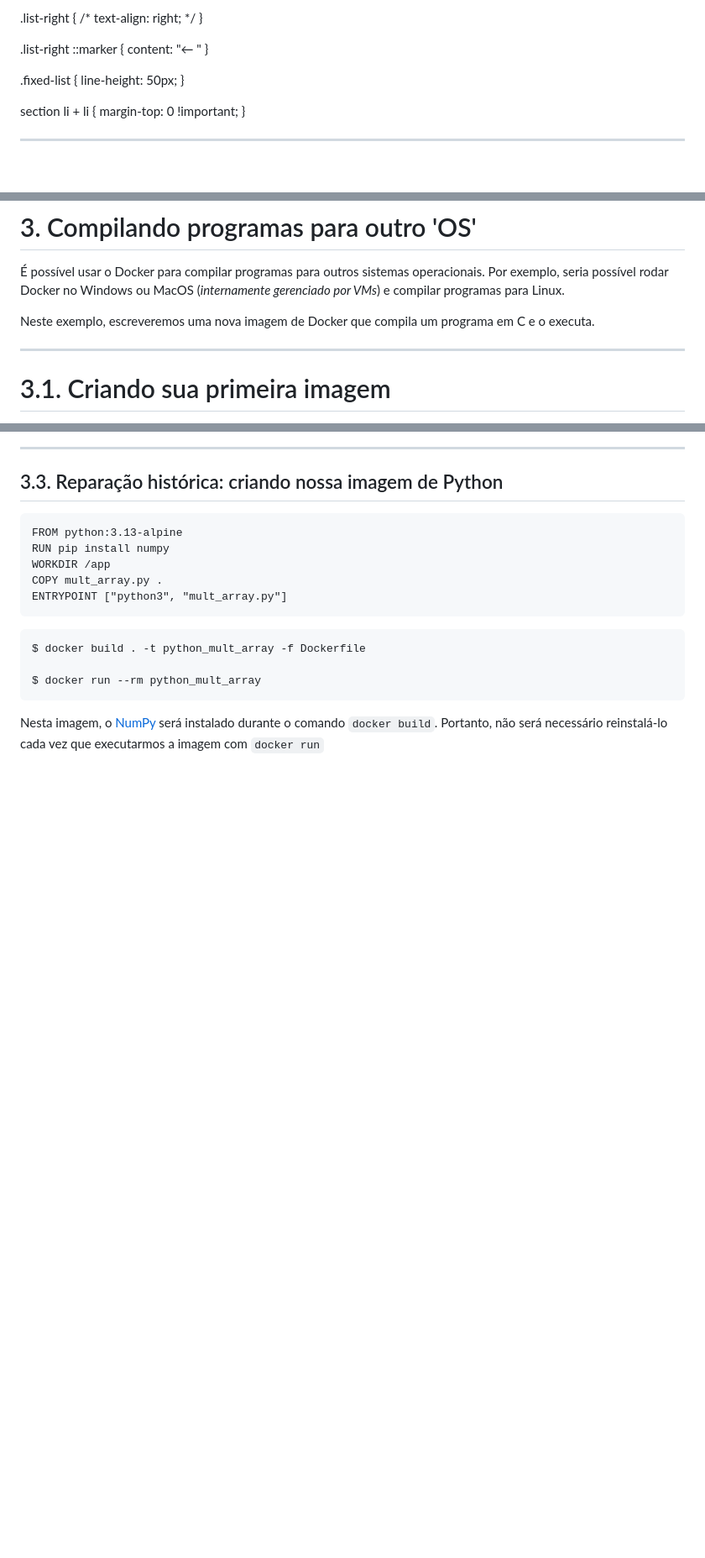
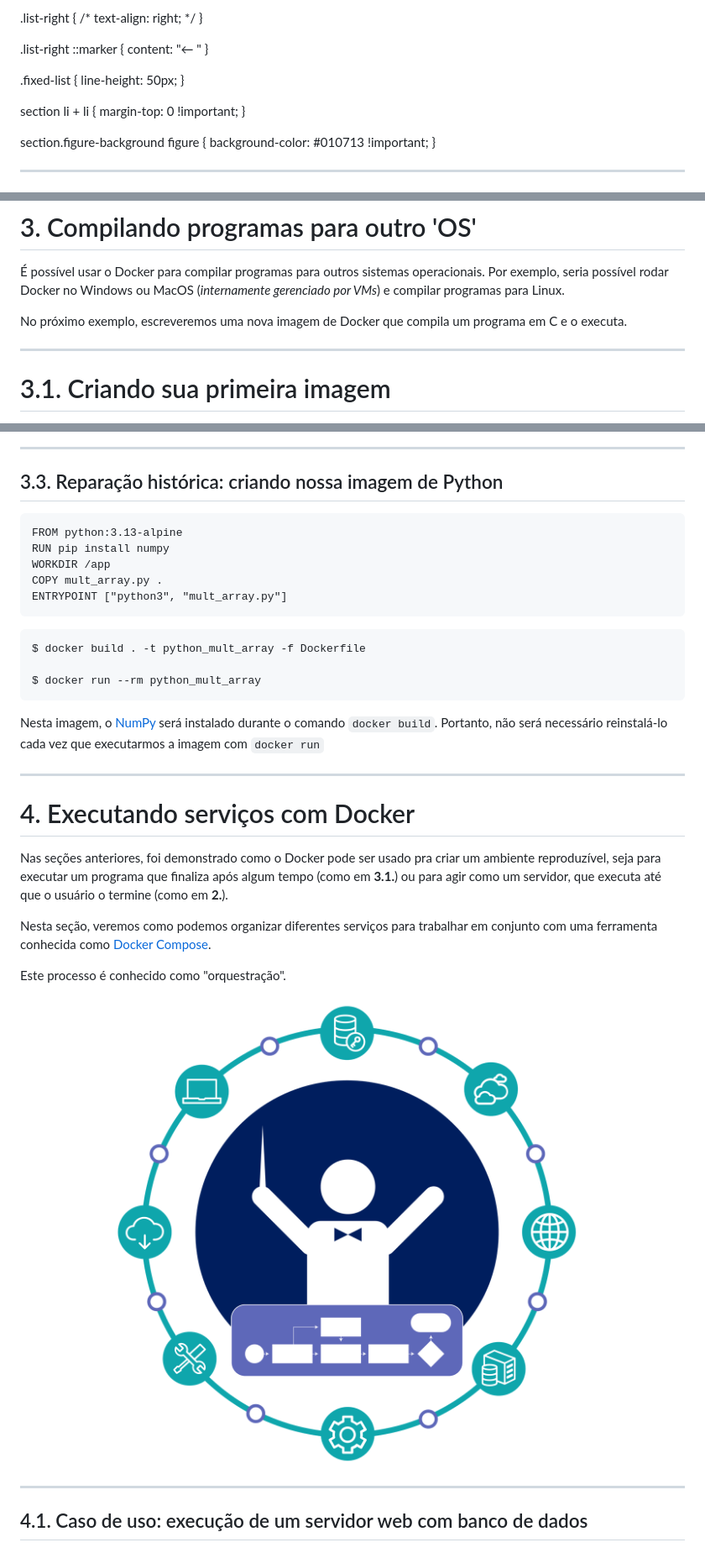
Before and after one commit to Syndelis/minicurso-docker-secomp-2025, a Markdown page: slides/main.md, 3 parts joined by grey strips. Shown at 84% size. GitHub-like rendering; pictures changed too: slides/img/orchestration.png (added); blank space fills up the shorter version.

Commit message:
added background to 1., wrote down 4.

````diff
--- a/slides/main.md
+++ b/slides/main.md
@@ -117,6 +117,10 @@ style: |
     margin-top: 0 !important;
   }
 
+  section.figure-background figure {
+    background-color: #010713 !important;
+  }
+
 ---
 
 <!-- _header: '' -->
@@ -362,7 +368,7 @@ Contudo, há um problema: sempre que executamos o contêiner, a dependência tem
 
 É possível usar o Docker para compilar programas para outros sistemas operacionais. Por exemplo, seria possível rodar Docker no Windows ou MacOS (_internamente gerenciado por VMs_) e compilar programas para Linux.
 
-Neste exemplo, escreveremos uma nova imagem de Docker que compila um programa em C e o executa.
+No próximo exemplo, escreveremos uma nova imagem de Docker que compila um programa em C e o executa.
 
 ---
 
@@ -427,3 +432,23 @@ $ docker run --rm python_mult_array
 ```
 
 Nesta imagem, o [NumPy](https://numpy.org/) será instalado durante o comando `docker build`. Portanto, não será necessário reinstalá-lo cada vez que executarmos a imagem com `docker run`
+
+---
+
+<!-- _header: '' -->
+<!-- _class: lead invert title tiny figure-background -->
+<!-- _style: -->
+
+# 4. Executando serviços com Docker
+
+Nas seções anteriores, foi demonstrado como o Docker pode ser usado pra criar um ambiente reproduzível, seja para executar um programa que finaliza após algum tempo (como em **3.1.**) ou para agir como um servidor, que executa até que o usuário o termine (como em **2.**).
+
+Nesta seção, veremos como podemos organizar diferentes serviços para trabalhar em conjunto com uma ferramenta conhecida como [Docker Compose](https://docs.docker.com/compose/).
+
+Este processo é conhecido como "orquestração".
+
+![bg right:35% w:630px](./img/orchestration.png)
+
+---
+
+## 4.1. Caso de uso: execução de um servidor web com banco de dados
````
Also changed, not shown: other parts of slides/main.md (+2 -1 lines), 6 other files.
